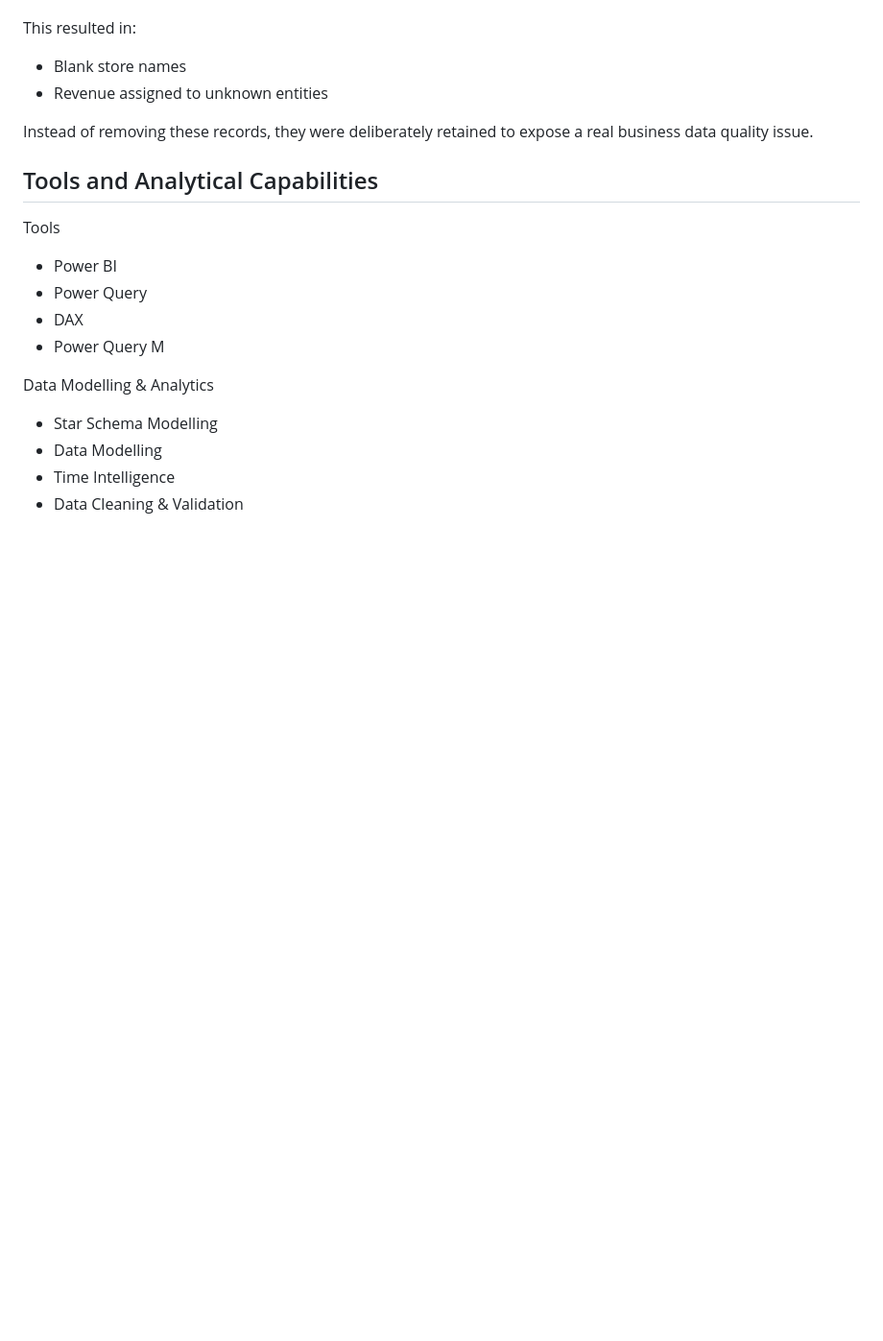
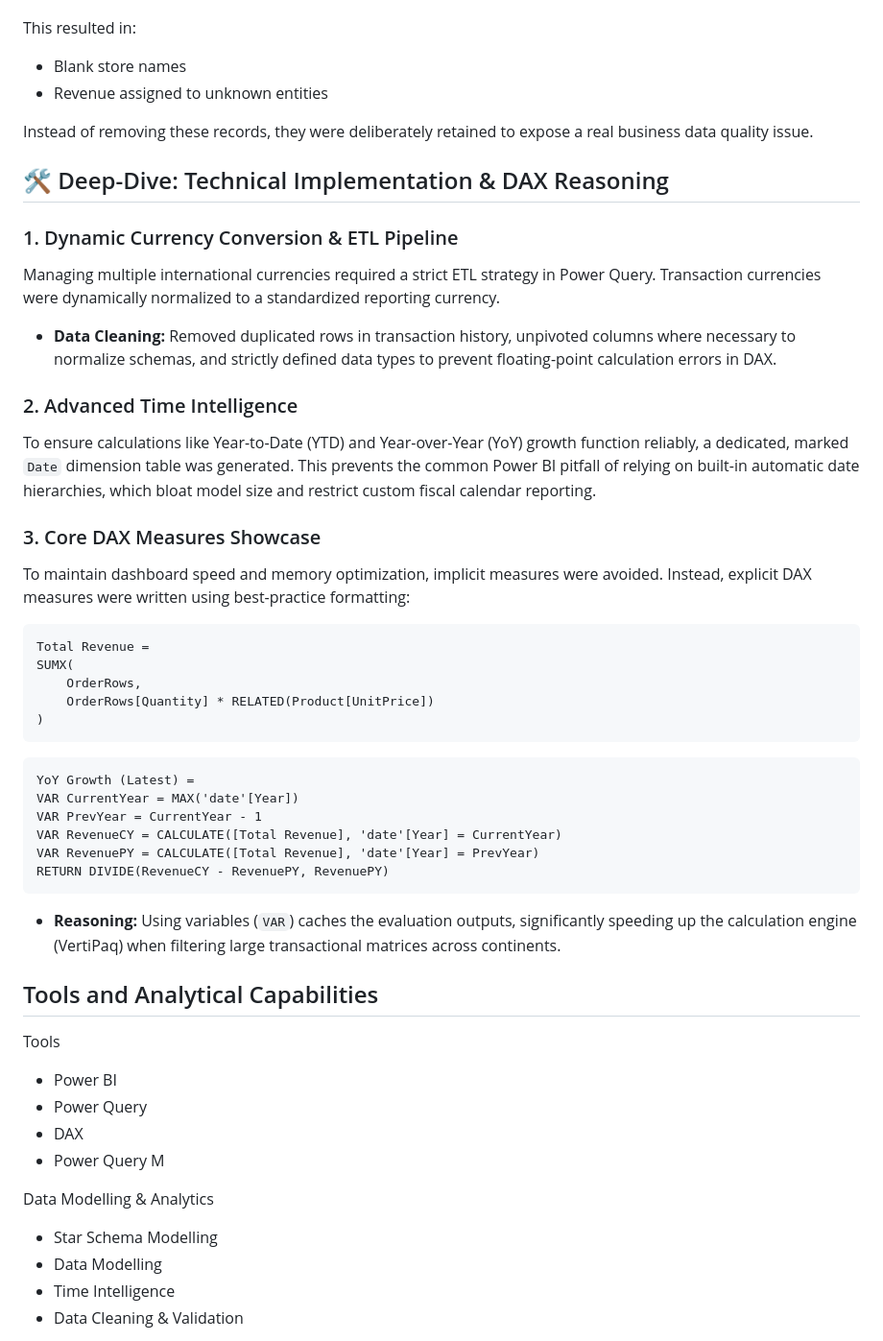
Before and after one commit to raishaldhawan23/Retail-Sales-Intelligence-Dashboard-Power-BI-DAX-Star-Schema-Modelling, a Markdown page: README.md, the part around the change. Shown at 96% size. Drawn GitHub-style; blank space fills up the shorter version.

````diff
--- a/README.md
+++ b/README.md
@@ -227,6 +227,37 @@ This resulted in:
 
 Instead of removing these records, they were deliberately retained to expose a real business data quality issue.
 
+## 🛠️ Deep-Dive: Technical Implementation & DAX Reasoning
+
+### 1. Dynamic Currency Conversion & ETL Pipeline
+Managing multiple international currencies required a strict ETL strategy in Power Query. Transaction currencies were dynamically normalized to a standardized reporting currency.
+* **Data Cleaning:** Removed duplicated rows in transaction history, unpivoted columns where necessary to normalize schemas, and strictly defined data types to prevent floating-point calculation errors in DAX.
+
+### 2. Advanced Time Intelligence
+To ensure calculations like Year-to-Date (YTD) and Year-over-Year (YoY) growth function reliably, a dedicated, marked `Date` dimension table was generated. This prevents the common Power BI pitfall of relying on built-in automatic date hierarchies, which bloat model size and restrict custom fiscal calendar reporting.
+
+### 3. Core DAX Measures Showcase
+To maintain dashboard speed and memory optimization, implicit measures were avoided. Instead, explicit DAX measures were written using best-practice formatting:
+
+```dax
+Total Revenue =
+SUMX(
+    OrderRows,
+    OrderRows[Quantity] * RELATED(Product[UnitPrice])
+)
+```
+
+```dax
+YoY Growth (Latest) =
+VAR CurrentYear = MAX('date'[Year])
+VAR PrevYear = CurrentYear - 1
+VAR RevenueCY = CALCULATE([Total Revenue], 'date'[Year] = CurrentYear)
+VAR RevenuePY = CALCULATE([Total Revenue], 'date'[Year] = PrevYear)
+RETURN DIVIDE(RevenueCY - RevenuePY, RevenuePY)
+```
+* **Reasoning:** Using variables (`VAR`) caches the evaluation outputs, significantly speeding up the calculation engine (VertiPaq) when filtering large transactional matrices across continents.
+
+
 ## Tools and Analytical Capabilities
 Tools
 - Power BI
````
